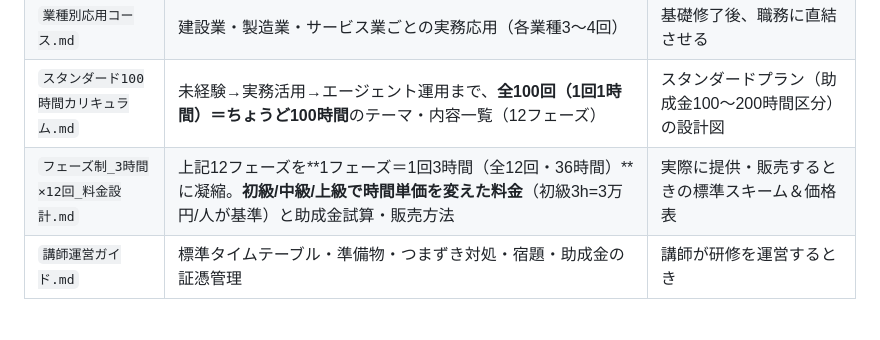
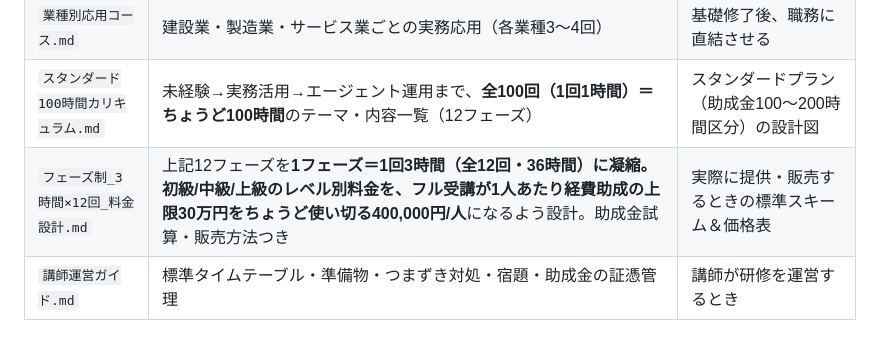
Before and after one commit to nakatanishintaro-art/workproject, a Markdown page: curriculum/README.md, the part around the change. GitHub-like rendering.

```diff
--- a/curriculum/README.md
+++ b/curriculum/README.md
@@ -10,7 +10,7 @@
 | `基礎コース_全12回.md` | AI未経験者向けの共通カリキュラム（全12回・12時間）。回ごとに進行台本・演習・成果物まで記載 | すべての受講者の入口。まずここから |
 | `業種別応用コース.md` | 建設業・製造業・サービス業ごとの実務応用（各業種3〜4回） | 基礎修了後、職務に直結させる |
 | `スタンダード100時間カリキュラム.md` | 未経験→実務活用→エージェント運用まで、**全100回（1回1時間）＝ちょうど100時間**のテーマ・内容一覧（12フェーズ） | スタンダードプラン（助成金100〜200時間区分）の設計図 |
-| `フェーズ制_3時間×12回_料金設計.md` | 上記12フェーズを**1フェーズ＝1回3時間（全12回・36時間）**に凝縮。**初級/中級/上級で時間単価を変えた料金**（初級3h=3万円/人が基準）と助成金試算・販売方法 | 実際に提供・販売するときの標準スキーム＆価格表 |
+| `フェーズ制_3時間×12回_料金設計.md` | 上記12フェーズを**1フェーズ＝1回3時間（全12回・36時間）**に凝縮。**初級/中級/上級のレベル別料金**を、フル受講が**1人あたり経費助成の上限30万円をちょうど使い切る400,000円/人**になるよう設計。助成金試算・販売方法つき | 実際に提供・販売するときの標準スキーム＆価格表 |
 | `講師運営ガイド.md` | 標準タイムテーブル・準備物・つまずき対処・宿題・助成金の証憑管理 | 講師が研修を運営するとき |
 
 ## 設計方針（AI未経験者のために）
```
Also changed, not shown: curriculum/フェーズ制_3時間×12回_料金設計.md (+57 -47 lines).
